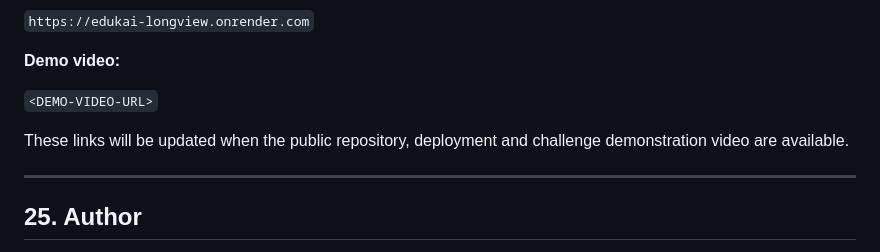
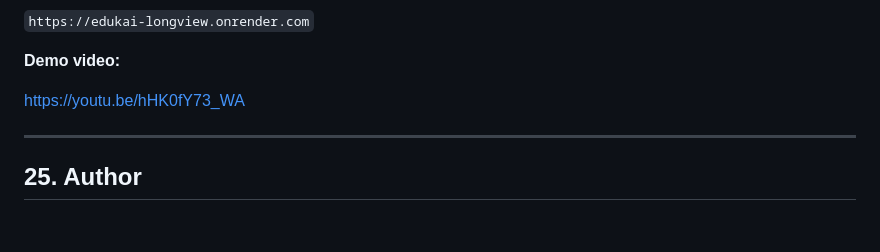
Before and after one commit to Keitous/EDUKAI-LONGVIEW, a Markdown page: README.md, the part around the change. Drawn GitHub-style; blank space fills up the shorter version.

```diff
--- a/README.md
+++ b/README.md
@@ -1322,11 +1322,8 @@ The project is designed around a simple principle:
 
 **Demo video:**
 
-`<DEMO-VIDEO-URL>`
+https://youtu.be/hHK0fY73_WA
 
-
-
-These links will be updated when the public repository, deployment and challenge demonstration video are available.
 
 
 
```
